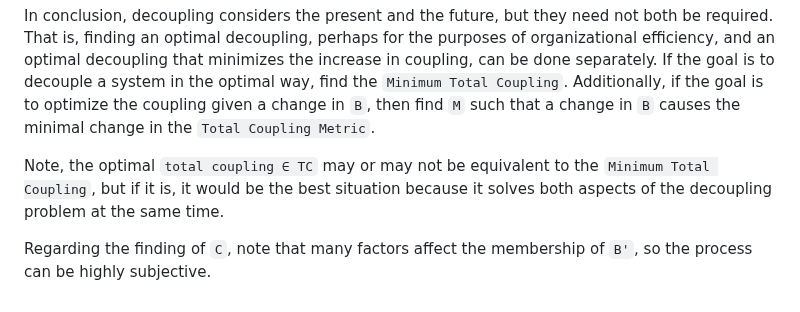
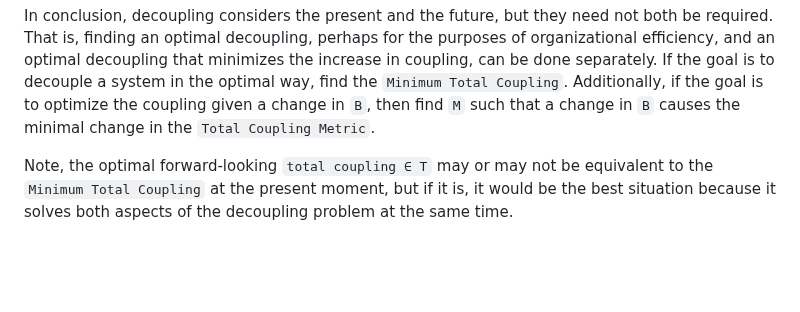
Before and after one commit to Adrianjewell91/decoupler-website, a Markdown page: README.md, the part around the change. Drawn GitHub-style; blank space fills up the shorter version.

```diff
--- a/README.md
+++ b/README.md
@@ -70,6 +70,4 @@ Other ways to think about this are: finding the optimal `M`, or finding the best
 
 In conclusion, decoupling considers the present and the future, but they need not both be required. That is, finding an optimal decoupling, perhaps for the purposes of organizational efficiency, and an optimal decoupling that minimizes the increase in coupling, can be done separately. If the goal is to decouple a system in the optimal way, find the `Minimum Total Coupling`. Additionally, if the goal is to optimize the coupling given a change in `B`, then find `M` such that a change in `B` causes the minimal change in the `Total Coupling Metric`.
 
-Note, the optimal `total coupling ∈ TC` may or may not be equivalent to the `Minimum Total Coupling`, but if it is, it would be the best situation because it solves both aspects of the decoupling problem at the same time.
-
-Regarding the finding of `C`, note that many factors affect the membership of `B'`, so the process can be highly subjective.
+Note, the optimal forward-looking `total coupling ∈ T` may or may not be equivalent to the `Minimum Total Coupling` at the present moment, but if it is, it would be the best situation because it solves both aspects of the decoupling problem at the same time.
```
